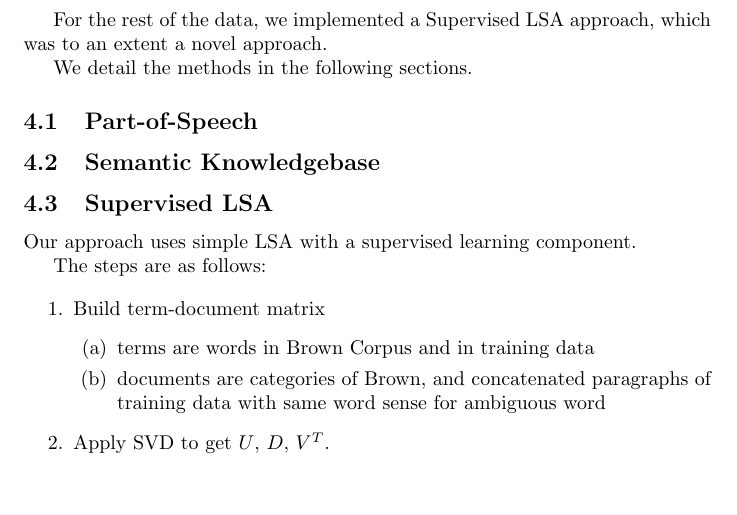
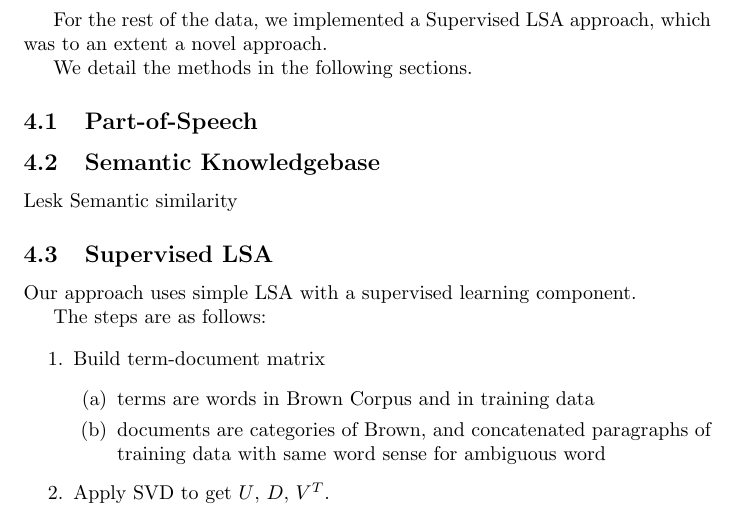
Before and after one commit to alee101/wsd, a LaTeX document (paper.tex): part of page 4 of 7, cut so that both start at the same text, the shorter picture padded with empty space. Compiled offline with pdfLaTeX.

Commit message:
paper updates

```diff
--- a/paper.tex
+++ b/paper.tex
@@ -118,6 +118,8 @@
 	 We detail the methods in the following sections.
  	\subsection{Part-of-Speech}
  	\subsection{Semantic Knowledgebase}
+        Lesk
+        Semantic similarity
 	\subsection{Supervised LSA}
 	Our approach uses simple LSA with a supervised learning component.
 
```
